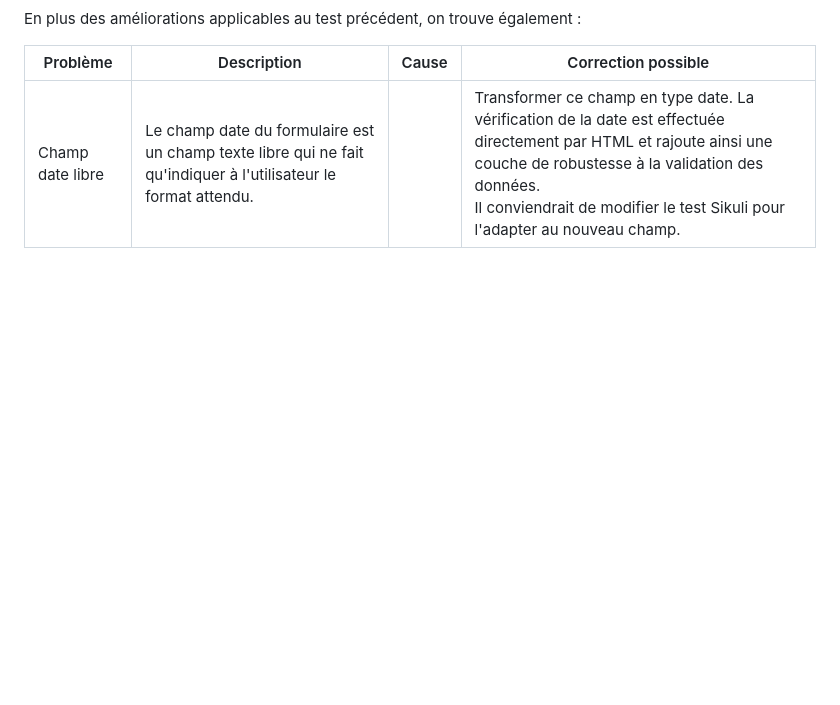
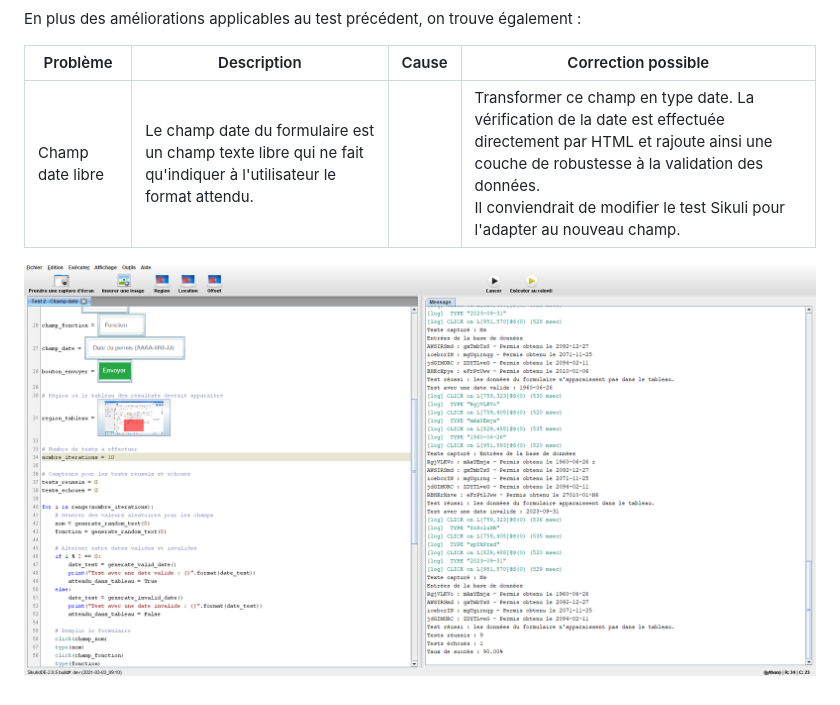
Before and after one commit to colpiche/dev-simulation, a Markdown page: README.md, the part around the change. Drawn GitHub-style; pictures changed too: img/sikuli2.png (added); blank space fills up the shorter version.

Commit message:
Add screenshot of Sikuli GUI for 2nd test

```diff
--- a/README.md
+++ b/README.md
@@ -84,3 +84,5 @@ En plus des améliorations applicables au test précédent, on trouve également
 | Problème         | Description                                                                                                     | Cause | Correction possible                                                                                                                                                                                                                                     |
 | ---------------- | --------------------------------------------------------------------------------------------------------------- | ----- | ------------------------------------------------------------------------------------------------------------------------------------------------------------------------------------------------------------------------------------------------------- |
 | Champ date libre | Le champ date du formulaire est un champ texte libre qui ne fait qu'indiquer à l'utilisateur le format attendu. |       | Transformer ce champ en type date. La vérification de la date est  effectuée directement par HTML et rajoute ainsi une couche de robustesse à la validation des données.<br>Il conviendrait de modifier le test Sikuli pour l'adapter au nouveau champ. |
+
+![Sikuli 2](img/sikuli2.png)
```
